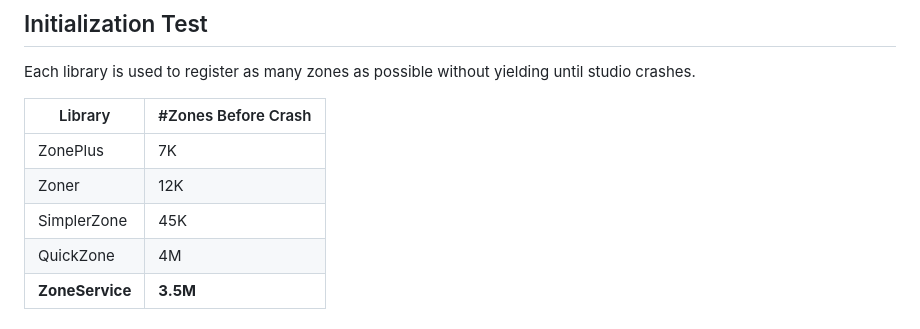
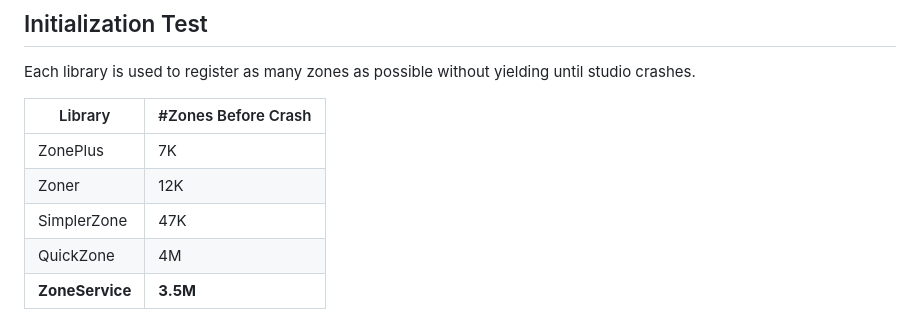
Before and after one commit to breadboardengineer1234/ZoneService, a Markdown page: README.md, the part around the change. GitHub-like rendering.

```diff
--- a/README.md
+++ b/README.md
@@ -42,7 +42,7 @@ Each library is used to register as many zones as possible without yielding unti
 |--------------------|------------------------|
 | ZonePlus | 7K
 | Zoner | 12K
-| SimplerZone | 45K
+| SimplerZone | 47K
 | QuickZone | 4M
 | **ZoneService** | **3.5M**
 
```
